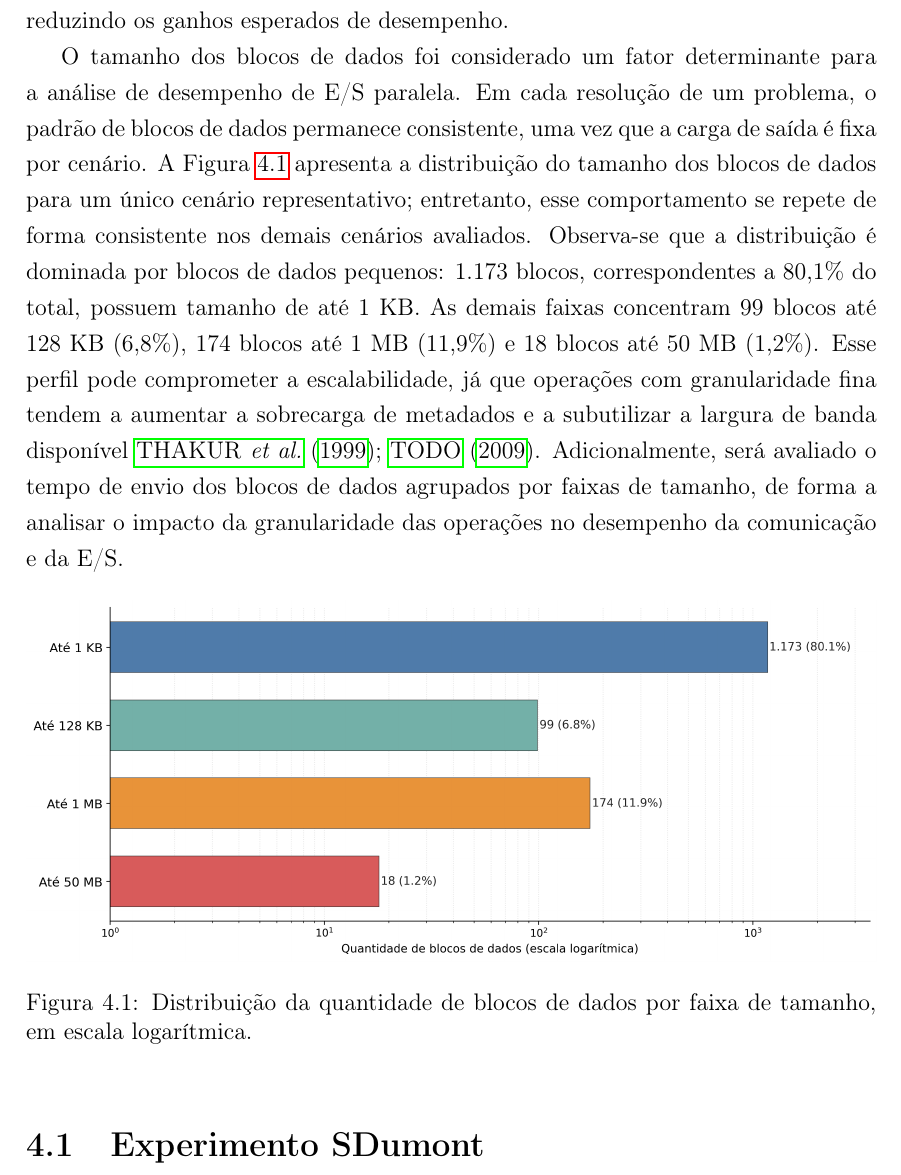
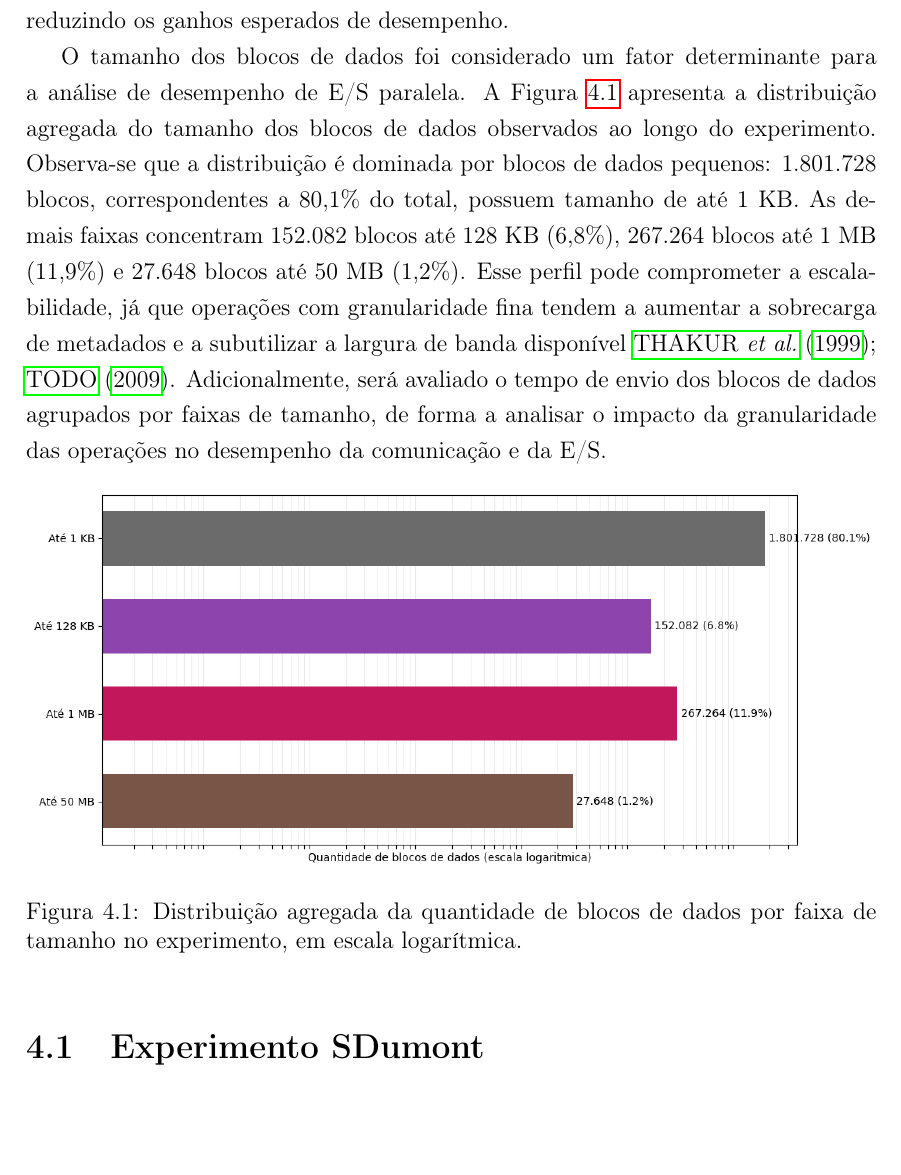
Before and after one commit to mbrcruz/SDDP-MPIO-Latex, a LaTeX thesis (dissertacao.tex): part of page 22 of 39, cut so that both start at the same text, the shorter picture padded with empty space. Compiled offline with pdfLaTeX.

Commit message:
Fix histogram

```diff
--- a/dissertacao.tex
+++ b/dissertacao.tex
@@ -444,15 +444,13 @@ introduzir sobrecargas adicionais, limitando a eficiência do escalonamento
 e reduzindo os ganhos esperados de desempenho.
 
 O tamanho dos blocos de dados foi considerado um fator determinante para a
-análise de desempenho de E/S paralela. Em cada resolução de um problema, o
-padrão de blocos de dados permanece consistente, uma vez que a carga de saída é
-fixa por cenário. A Figura~\ref{fig:histograma_mensagens} apresenta a
-distribuição do tamanho dos blocos de dados para um único cenário representativo;
-entretanto, esse comportamento se repete de forma consistente nos demais
-cenários avaliados. Observa-se que a distribuição é dominada por blocos de
-dados pequenos: 1.173 blocos, correspondentes a 80,1\% do total, possuem
-tamanho de até 1~KB. As demais faixas concentram 99 blocos até 128~KB
-(6,8\%), 174 blocos até 1~MB (11,9\%) e 18 blocos até 50~MB (1,2\%).
+análise de desempenho de E/S paralela. A
+Figura~\ref{fig:histograma_mensagens} apresenta a distribuição agregada
+do tamanho dos blocos de dados observados ao longo do experimento.
+Observa-se que a distribuição é dominada por blocos de dados pequenos:
+1.801.728 blocos, correspondentes a 80,1\% do total, possuem tamanho de
+até 1~KB. As demais faixas concentram 152.082 blocos até 128~KB (6,8\%),
+267.264 blocos até 1~MB (11,9\%) e 27.648 blocos até 50~MB (1,2\%).
 Esse perfil pode comprometer a escalabilidade, já que operações com
 granularidade fina tendem a aumentar a sobrecarga de metadados e a
 subutilizar a largura de banda disponível~\cite{Rwe:99,Phrrbrw:09}.
@@ -463,8 +461,8 @@ granularidade das operações no desempenho da comunicação e da E/S.
 \begin{figure}[hbt]
   \centering
   \includegraphics[width=\textwidth]{histograma_mensagens.png}
-  \caption{Distribuição da quantidade de blocos de dados por faixa de
-  tamanho, em escala logarítmica.}
+  \caption{Distribuição agregada da quantidade de blocos de dados por
+  faixa de tamanho no experimento, em escala logarítmica.}
   \label{fig:histograma_mensagens}
 \end{figure}
 
```
Also changed, not shown: dissertacao.pdf, histograma_mensagens.png, 4 other files.
